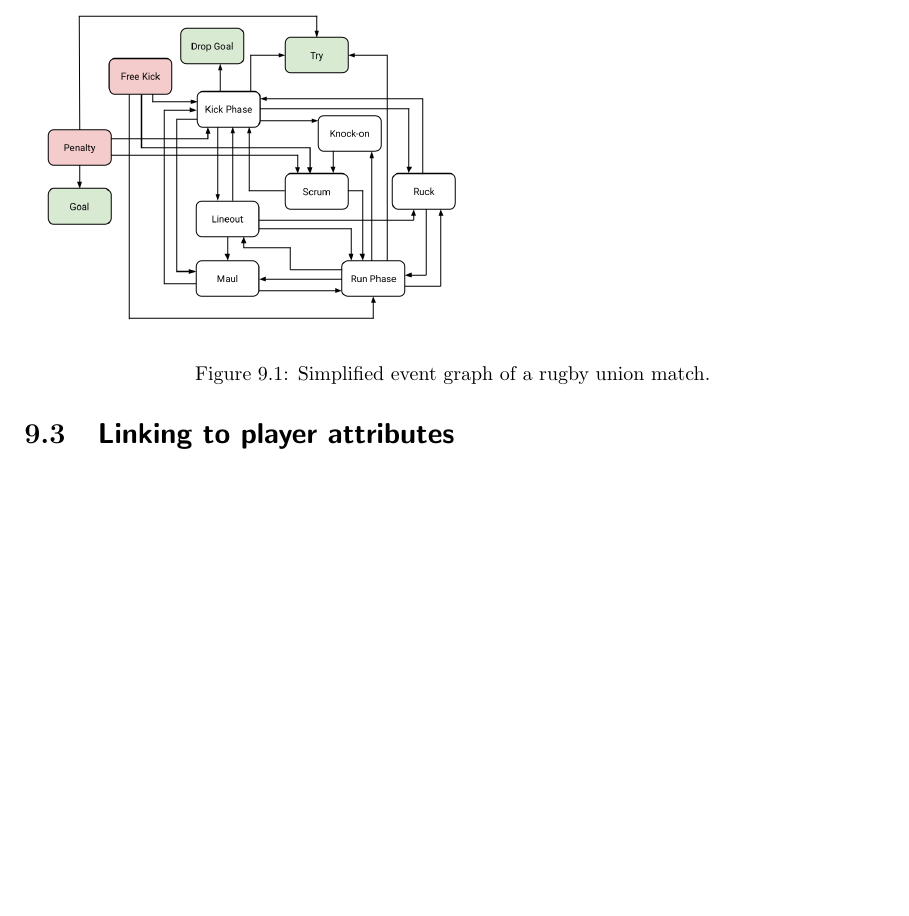
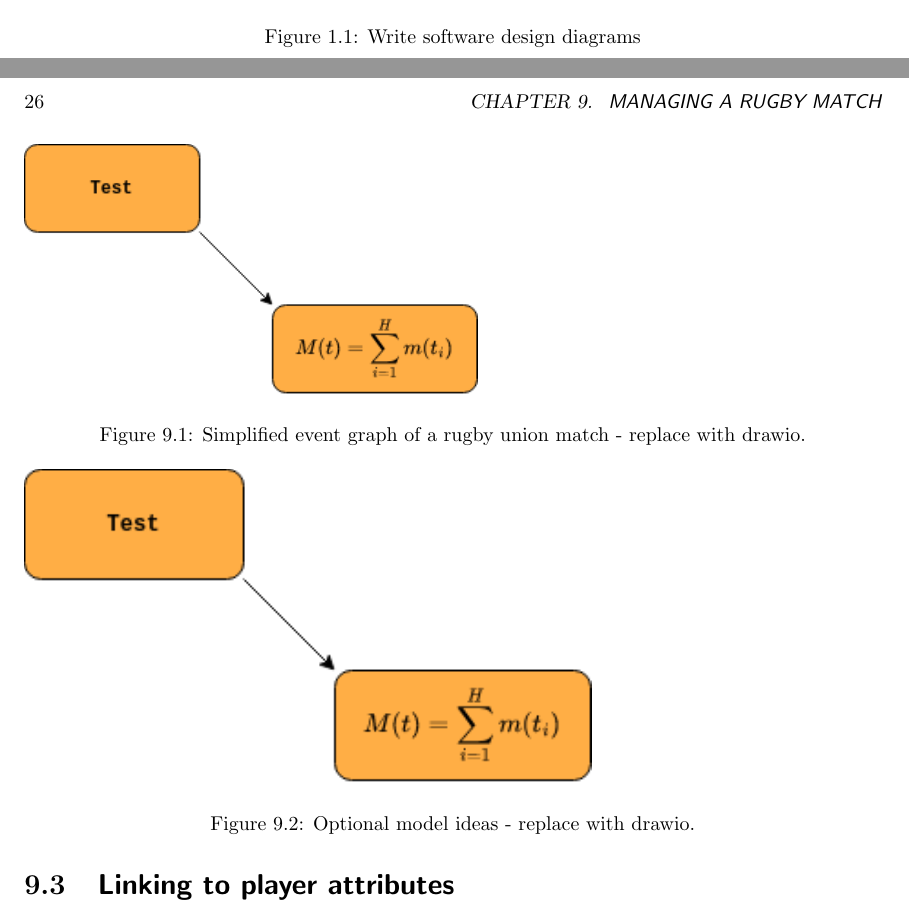
Before and after one commit to umbralcalc/worlds-of-observation, a LaTeX book (book.tex): part of page 32 of 47 before the commit and two parts of pages 12 and 32 of 45 after it, the two joined at a grey line, cut at the place of the change, the shorter picture padded with empty space. Compiled offline with pdfLaTeX.

Commit message:
diagram replacements

```diff
--- a/book.tex
+++ b/book.tex
@@ -330,14 +333,14 @@ We need to begin by specifying an appropriate event space to live in when simula
 The diagrams below sum up what should hopefully work as a decent initial approximation while providing a little context with specific examples of play action.
 
 \begin{figure}[h]
-\includegraphics[width=8cm]{images/trywizard-event-graph.png}
-\caption{Simplified event graph of a rugby union match.}
+\includegraphics[width=8cm]{images/test.drawio.png}
+\caption{Simplified event graph of a rugby union match - replace with drawio.}
 \label{fig:event-graph}
 \end{figure}
 
 \begin{figure}[h]
-\includegraphics[width=10cm]{images/trywizard-model-ideas-sketch.png}
-\caption{Optional model ideas.}
+\includegraphics[width=10cm]{images/test.drawio.png}
+\caption{Optional model ideas - replace with drawio.}
 \label{fig:model-ideas}
 \end{figure}
 
```
Also changed, not shown: README.md, book.pdf, images/fbm_noise.png (deleted), images/gbm_noise.png (deleted), images/stochadex-formalism-math-diag.png (deleted), images/test.drawio.png (added), images/trywizard-event-graph.png (deleted), images/trywizard-model-ideas-sketch.png (deleted), images/wiener_noise.png (deleted), book.tex (9 more changed lines), 1 other file.
